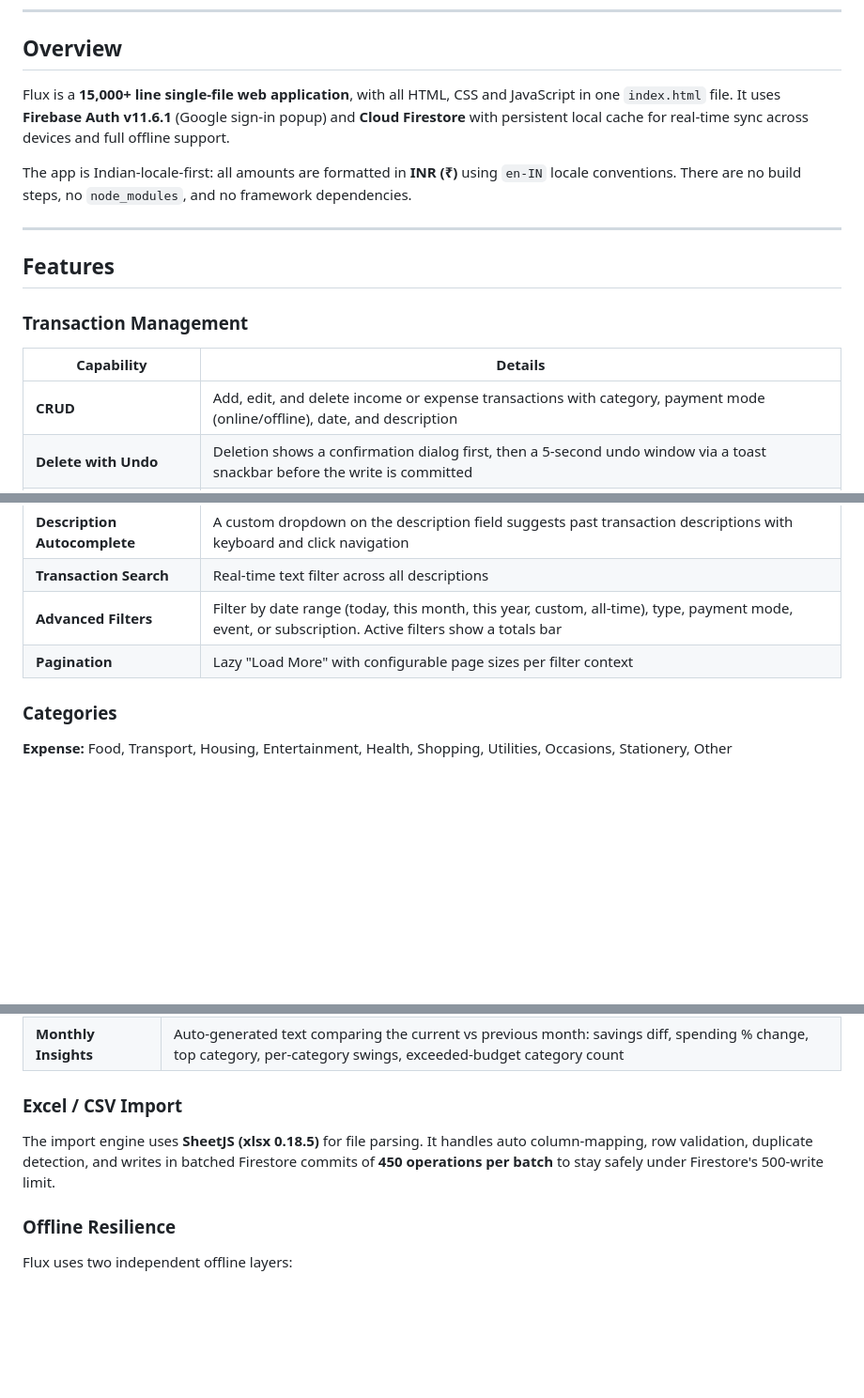
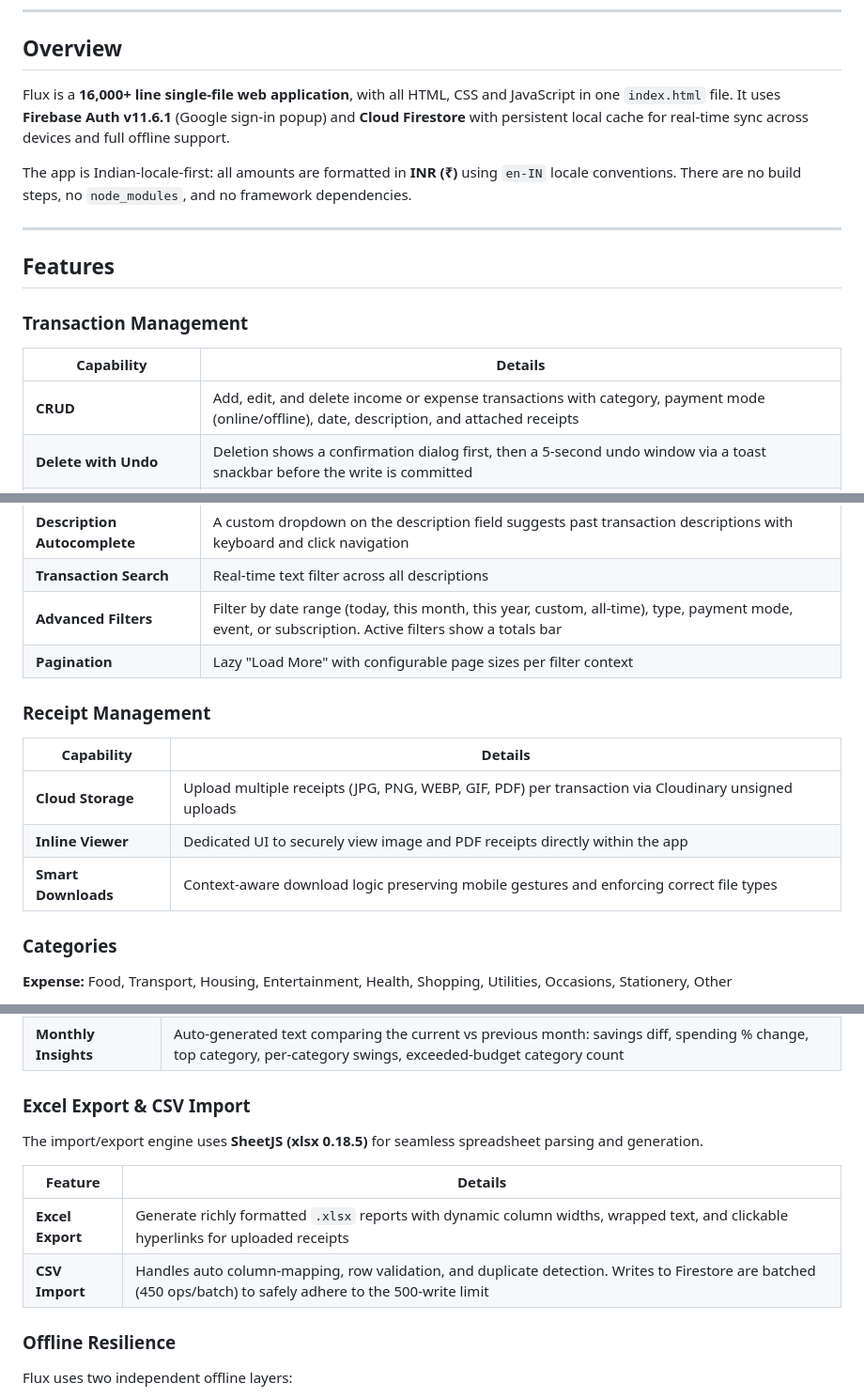
Before and after one commit to Dipjyoti-Karmakar/flux-personal-finance-dashboard, a Markdown page: README.md, 3 parts joined by grey strips. Shown at 94% size. Drawn GitHub-style; blank space fills up the shorter version.

Commit message:
docs: update README with receipt and export features, center badges, bump line count

```diff
--- a/README.md
+++ b/README.md
@@ -18,7 +22,7 @@
 
 ## Overview
 
-Flux is a **15,000+ line single-file web application**, with all HTML, CSS and JavaScript in one `index.html` file. It uses **Firebase Auth v11.6.1** (Google sign-in popup) and **Cloud Firestore** with persistent local cache for real-time sync across devices and full offline support.
+Flux is a **16,000+ line single-file web application**, with all HTML, CSS and JavaScript in one `index.html` file. It uses **Firebase Auth v11.6.1** (Google sign-in popup) and **Cloud Firestore** with persistent local cache for real-time sync across devices and full offline support.
 
 The app is Indian-locale-first: all amounts are formatted in **INR (₹)** using `en-IN` locale conventions. There are no build steps, no `node_modules`, and no framework dependencies.
 
@@ -30,7 +34,7 @@ The app is Indian-locale-first: all amounts are formatted in **INR (₹)** using
 
 | Capability | Details |
 | --- | --- |
-| **CRUD** | Add, edit, and delete income or expense transactions with category, payment mode (online/offline), date, and description |
+| **CRUD** | Add, edit, and delete income or expense transactions with category, payment mode (online/offline), date, description, and attached receipts |
 | **Delete with Undo** | Deletion shows a confirmation dialog first, then a 5-second undo window via a toast snackbar before the write is committed |
 | **Payment Modes** | Every transaction is tagged as `online` or `offline`, feeding the Online vs Offline split analytics |
 | **Input Validation** | Descriptions, amounts, and dates are validated before any write. Invalid fields shake with a visual animation |
@@ -38,6 +42,15 @@ The app is Indian-locale-first: all amounts are formatted in **INR (₹)** using
 | **Transaction Search** | Real-time text filter across all descriptions |
 | **Advanced Filters** | Filter by date range (today, this month, this year, custom, all-time), type, payment mode, event, or subscription. Active filters show a totals bar |
 | **Pagination** | Lazy "Load More" with configurable page sizes per filter context |
+
+
+### Receipt Management
+
+| Capability | Details |
+| --- | --- |
+| **Cloud Storage** | Upload multiple receipts (JPG, PNG, WEBP, GIF, PDF) per transaction via Cloudinary unsigned uploads |
+| **Inline Viewer** | Dedicated UI to securely view image and PDF receipts directly within the app |
+| **Smart Downloads** | Context-aware download logic preserving mobile gestures and enforcing correct file types |
 
 ### Categories
 
@@ -91,9 +104,14 @@ Every ADD, EDIT, DELETE, UPDATE, and IMPORT action is written as an entry to the
 | **Yearly Overview** | Collapsible year blocks with month cards, sparkline bars, lazy-loaded transaction lists, and an adaptive pacing progress bar featuring overfill limits, extreme spend warnings, and early-year volatility guards |
 | **Monthly Insights** | Auto-generated text comparing the current vs previous month: savings diff, spending % change, top category, per-category swings, exceeded-budget category count |
 
-### Excel / CSV Import
+### Excel Export & CSV Import
 
-The import engine uses **SheetJS (xlsx 0.18.5)** for file parsing. It handles auto column-mapping, row validation, duplicate detection, and writes in batched Firestore commits of **450 operations per batch** to stay safely under Firestore's 500-write limit.
+The import/export engine uses **SheetJS (xlsx 0.18.5)** for seamless spreadsheet parsing and generation.
+
+| Feature | Details |
+| --- | --- |
+| **Excel Export** | Generate richly formatted `.xlsx` reports with dynamic column widths, wrapped text, and clickable hyperlinks for uploaded receipts |
+| **CSV Import** | Handles auto column-mapping, row validation, and duplicate detection. Writes to Firestore are batched (450 ops/batch) to safely adhere to the 500-write limit |
 
 ### Offline Resilience
 
```
Also changed, not shown: other parts of README.md (+5 -0 lines).
